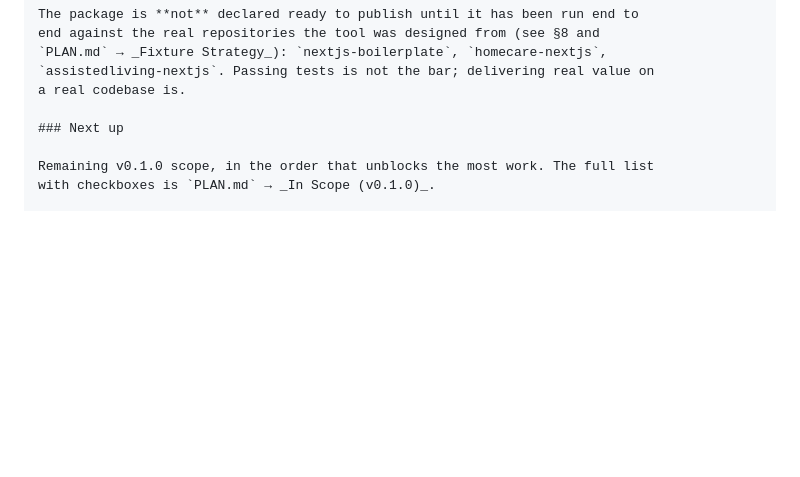
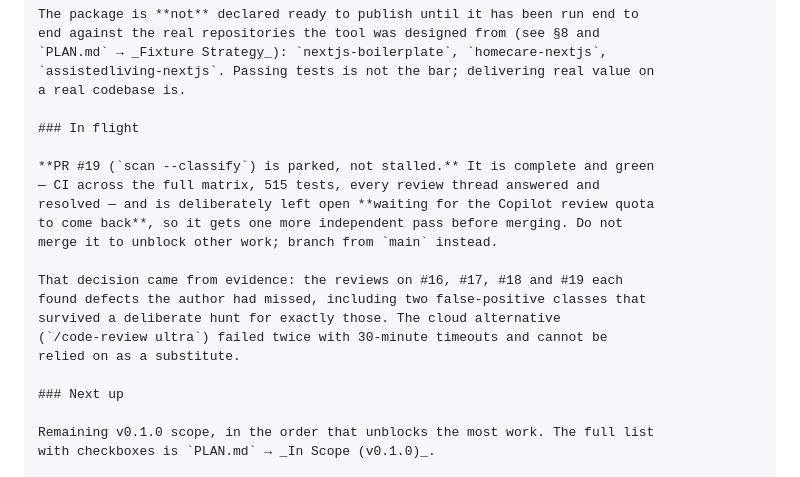
Before and after one commit to miguelcolmenares/jsdoc-to-tsdoc, a Markdown page: AGENTS.md, the part around the change. GitHub-like rendering; blank space fills up the shorter version.

Commit message:
docs: record why PR #19 is parked pending review

```diff
--- a/AGENTS.md
+++ b/AGENTS.md
@@ -323,6 +323,20 @@ end against the real repositories the tool was designed from (see §8 and
 `assistedliving-nextjs`. Passing tests is not the bar; delivering real value on
 a real codebase is.
 
+### In flight
+
+**PR #19 (`scan --classify`) is parked, not stalled.** It is complete and green
+— CI across the full matrix, 515 tests, every review thread answered and
+resolved — and is deliberately left open **waiting for the Copilot review quota
+to come back**, so it gets one more independent pass before merging. Do not
+merge it to unblock other work; branch from `main` instead.
+
+That decision came from evidence: the reviews on #16, #17, #18 and #19 each
+found defects the author had missed, including two false-positive classes that
+survived a deliberate hunt for exactly those. The cloud alternative
+(`/code-review ultra`) failed twice with 30-minute timeouts and cannot be
+relied on as a substitute.
+
 ### Next up
 
 Remaining v0.1.0 scope, in the order that unblocks the most work. The full list
```
